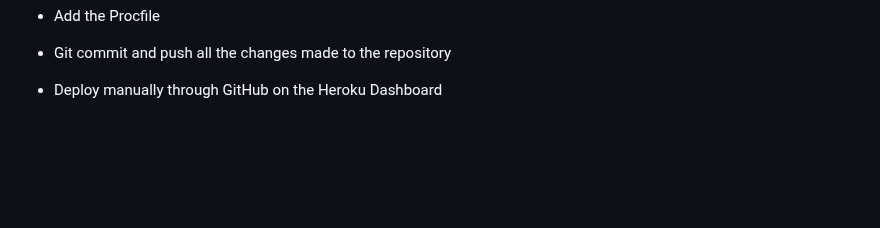
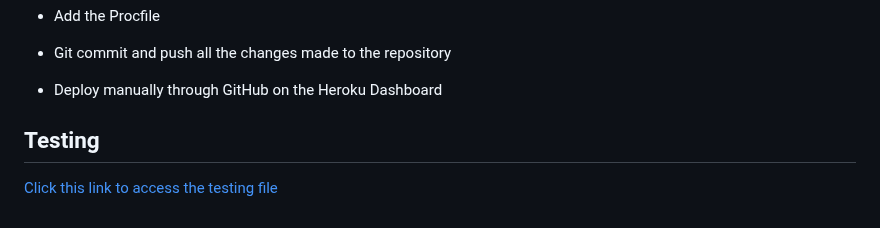
Before and after one commit to DevFabrizio/Fabrizio-Project-Four, a Markdown page: README.md, the part around the change. Rendered like a GitHub page; blank space fills up the shorter version.

Commit message:
add testing file link to the README

```diff
--- a/README.md
+++ b/README.md
@@ -153,3 +153,7 @@ This section is dedicated to the steps I followed in order to successfully deplo
 - Add the Procfile
 - Git commit and push all the changes made to the repository
 - Deploy manually through GitHub on the Heroku Dashboard
+
+## Testing
+
+[Click this link to access the testing file](/TESTING.md)
```
